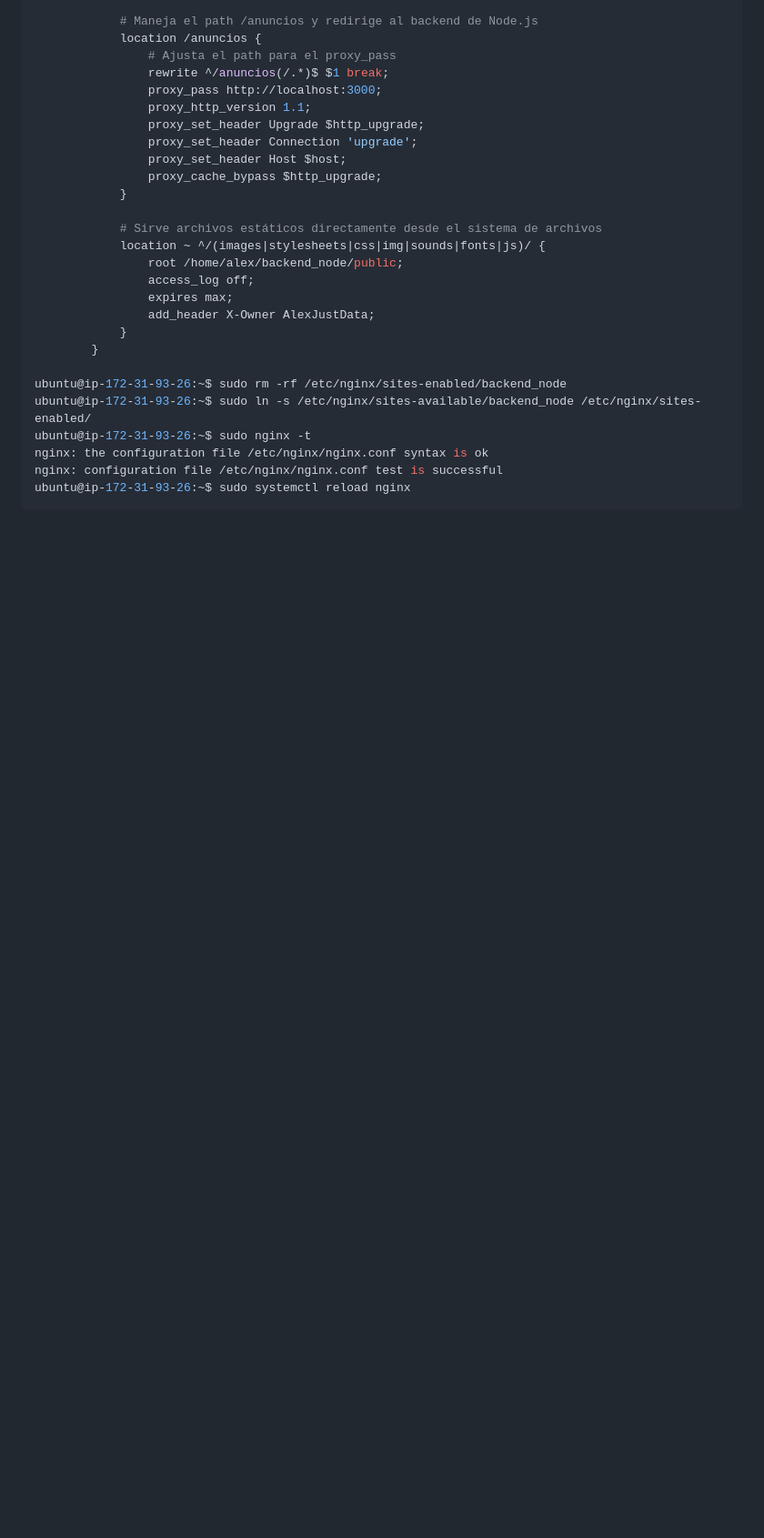
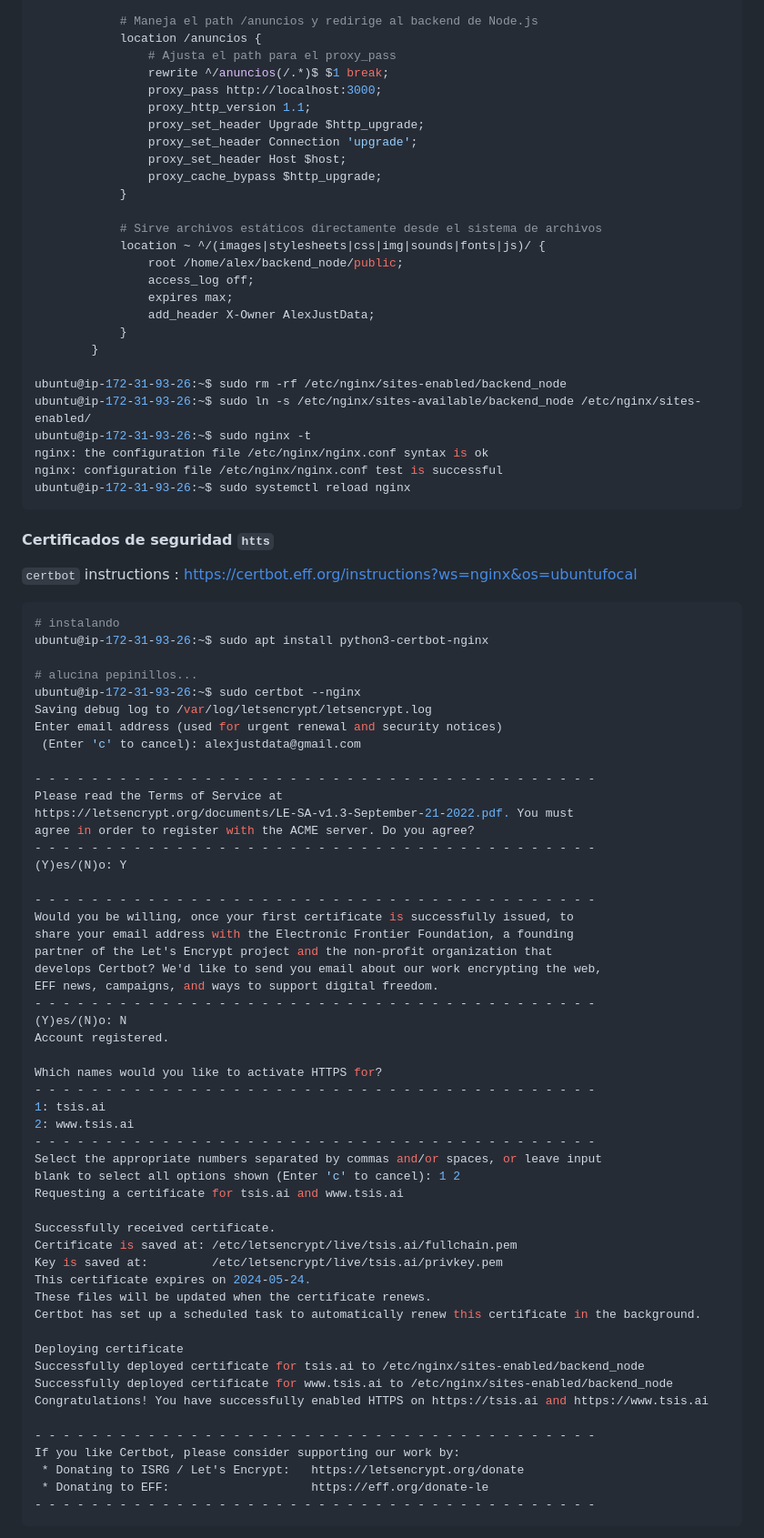
Before and after one commit to alexjust-data/FullStack15_Despliegue_AWS, a Markdown page: deployment_1_AWS/README.md, the part around the change printed below. Shown: that part at 91% size. Drawn GitHub-style; blank space fills up the shorter version.

````diff
--- a/deployment_1_AWS/README.md
+++ b/deployment_1_AWS/README.md
@@ -583,3 +584,62 @@ nginx: configuration file /etc/nginx/nginx.conf test is successful
 ubuntu@ip-172-31-93-26:~$ sudo systemctl reload nginx
 ```
 
+#### Certificados de seguridad `htts`
+
+`certbot` instructions : https://certbot.eff.org/instructions?ws=nginx&os=ubuntufocal
+
+```sh
+# instalando
+ubuntu@ip-172-31-93-26:~$ sudo apt install python3-certbot-nginx
+
+# alucina pepinillos...
+ubuntu@ip-172-31-93-26:~$ sudo certbot --nginx
+Saving debug log to /var/log/letsencrypt/letsencrypt.log
+Enter email address (used for urgent renewal and security notices)
+ (Enter 'c' to cancel): alexjustdata@gmail.com
+
+- - - - - - - - - - - - - - - - - - - - - - - - - - - - - - - - - - - - - - - -
+Please read the Terms of Service at
+https://letsencrypt.org/documents/LE-SA-v1.3-September-21-2022.pdf. You must
+agree in order to register with the ACME server. Do you agree?
+- - - - - - - - - - - - - - - - - - - - - - - - - - - - - - - - - - - - - - - -
+(Y)es/(N)o: Y
+
+- - - - - - - - - - - - - - - - - - - - - - - - - - - - - - - - - - - - - - - -
+Would you be willing, once your first certificate is successfully issued, to
+share your email address with the Electronic Frontier Foundation, a founding
+partner of the Let's Encrypt project and the non-profit organization that
+develops Certbot? We'd like to send you email about our work encrypting the web,
+EFF news, campaigns, and ways to support digital freedom.
+- - - - - - - - - - - - - - - - - - - - - - - - - - - - - - - - - - - - - - - -
+(Y)es/(N)o: N
+Account registered.
+
+Which names would you like to activate HTTPS for?
+- - - - - - - - - - - - - - - - - - - - - - - - - - - - - - - - - - - - - - - -
+1: tsis.ai
+2: www.tsis.ai
+- - - - - - - - - - - - - - - - - - - - - - - - - - - - - - - - - - - - - - - -
+Select the appropriate numbers separated by commas and/or spaces, or leave input
+blank to select all options shown (Enter 'c' to cancel): 1 2
+Requesting a certificate for tsis.ai and www.tsis.ai
+
+Successfully received certificate.
+Certificate is saved at: /etc/letsencrypt/live/tsis.ai/fullchain.pem
+Key is saved at:         /etc/letsencrypt/live/tsis.ai/privkey.pem
+This certificate expires on 2024-05-24.
+These files will be updated when the certificate renews.
+Certbot has set up a scheduled task to automatically renew this certificate in the background.
+
+Deploying certificate
+Successfully deployed certificate for tsis.ai to /etc/nginx/sites-enabled/backend_node
+Successfully deployed certificate for www.tsis.ai to /etc/nginx/sites-enabled/backend_node
+Congratulations! You have successfully enabled HTTPS on https://tsis.ai and https://www.tsis.ai
+
+- - - - - - - - - - - - - - - - - - - - - - - - - - - - - - - - - - - - - - - -
+If you like Certbot, please consider supporting our work by:
+ * Donating to ISRG / Let's Encrypt:   https://letsencrypt.org/donate
+ * Donating to EFF:                    https://eff.org/donate-le
+- - - - - - - - - - - - - - - - - - - - - - - - - - - - - - - - - - - - - - - -
+```
+
````
Also changed, not shown: other parts of deployment_1_AWS/README.md (+70 -0 lines), README.md (+2 -0 lines), deployment_2_AWS/img/2.png (added).
